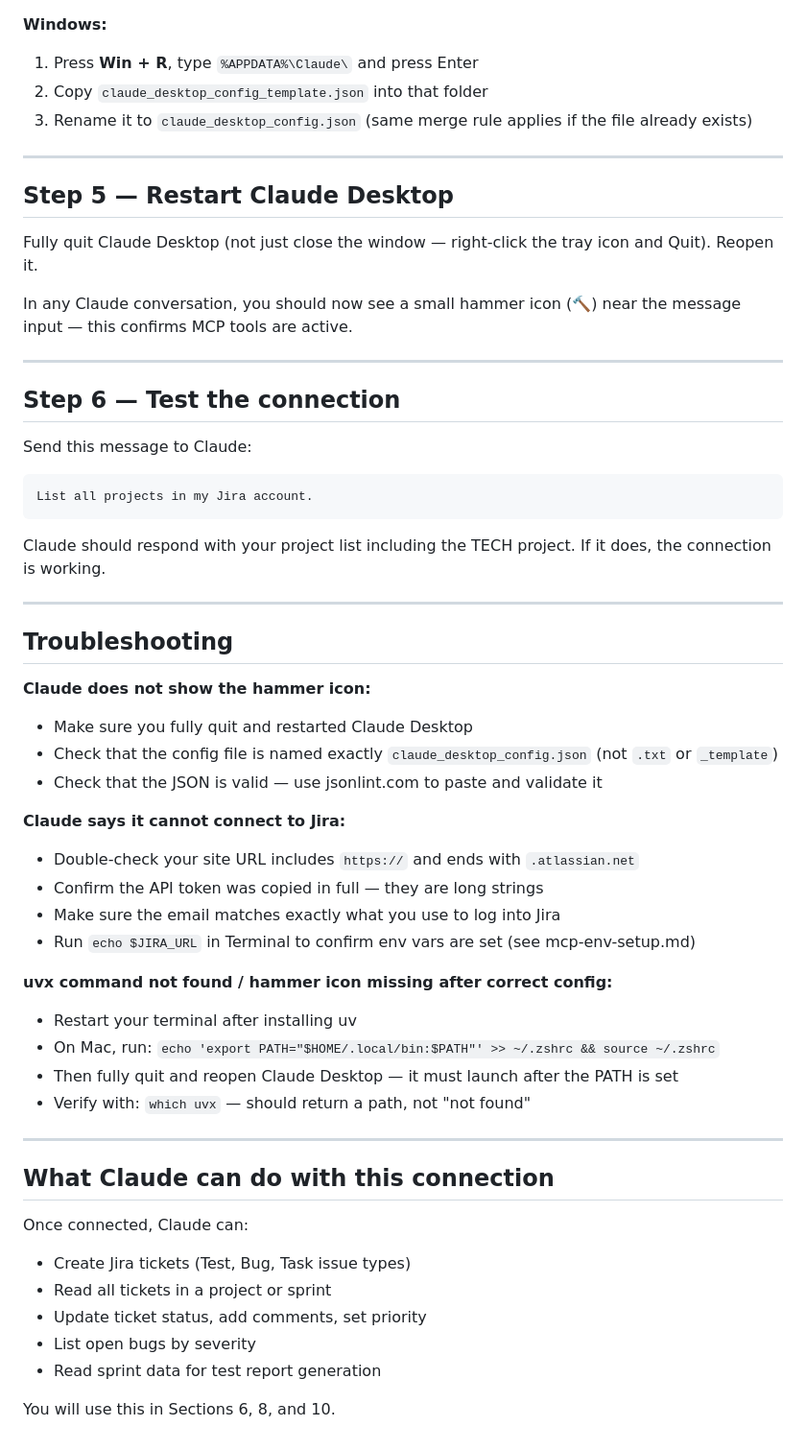
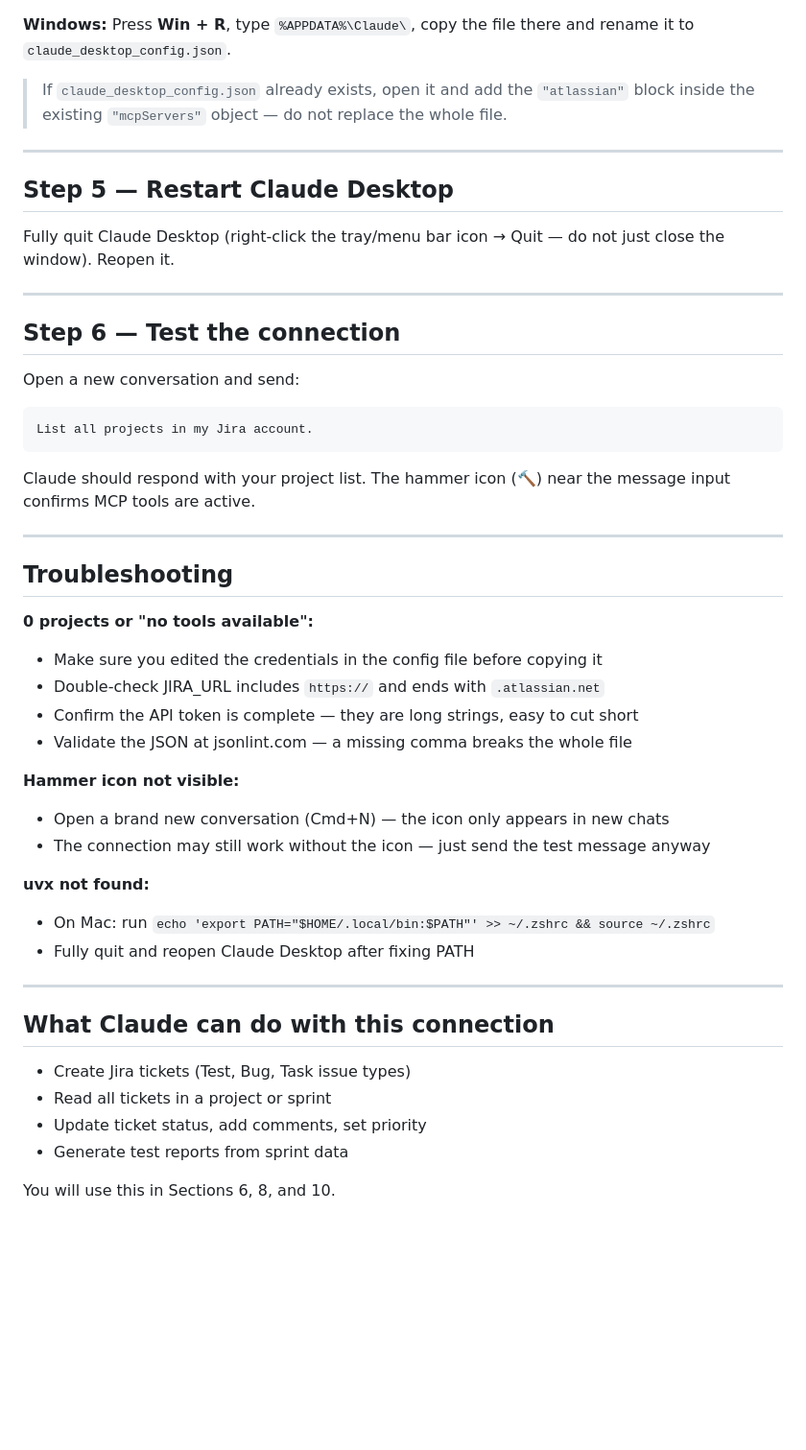
Before and after one commit to homolamartin1-ai/manualvibetesting, a Markdown page: resources/mcp-setup-guide.md, the part around one of its changes. Shown at 96% size. GitHub-like rendering; blank space fills up the shorter version.

````diff
--- a/resources/mcp-setup-guide.md
+++ b/resources/mcp-setup-guide.md
@@ -84,62 +71,56 @@ inside the existing `"mcpServers"` object instead of replacing the whole file.
 
 **Windows:**
-1. Press **Win + R**, type `%APPDATA%\Claude\` and press Enter
-2. Copy `claude_desktop_config_template.json` into that folder
-3. Rename it to `claude_desktop_config.json` (same merge rule applies if the file already exists)
+Press **Win + R**, type `%APPDATA%\Claude\`, copy the file there and rename it to
+`claude_desktop_config.json`.
+
+> If `claude_desktop_config.json` already exists, open it and add the `"atlassian"` block
+> inside the existing `"mcpServers"` object — do not replace the whole file.
 
 ---
 
 ## Step 5 — Restart Claude Desktop
 
-Fully quit Claude Desktop (not just close the window — right-click the tray icon and Quit).
-Reopen it.
-
-In any Claude conversation, you should now see a small hammer icon (🔨) near the message
-input — this confirms MCP tools are active.
+Fully quit Claude Desktop (right-click the tray/menu bar icon → Quit — do not just close
+the window). Reopen it.
 
 ---
 
 ## Step 6 — Test the connection
 
-Send this message to Claude:
+Open a new conversation and send:
 
 ```
 List all projects in my Jira account.
 ```
 
-Claude should respond with your project list including the TECH project. If it does, the
-connection is working.
+Claude should respond with your project list. The hammer icon (🔨) near the message input
+confirms MCP tools are active.
 
 ---
 
 ## Troubleshooting
 
-**Claude does not show the hammer icon:**
-- Make sure you fully quit and restarted Claude Desktop
-- Check that the config file is named exactly `claude_desktop_config.json` (not `.txt` or `_template`)
-- Check that the JSON is valid — use jsonlint.com to paste and validate it
+**0 projects or "no tools available":**
+- Make sure you edited the credentials in the config file before copying it
+- Double-check JIRA_URL includes `https://` and ends with `.atlassian.net`
+- Confirm the API token is complete — they are long strings, easy to cut short
+- Validate the JSON at jsonlint.com — a missing comma breaks the whole file
 
-**Claude says it cannot connect to Jira:**
-- Double-check your site URL includes `https://` and ends with `.atlassian.net`
-- Confirm the API token was copied in full — they are long strings
-- Make sure the email matches exactly what you use to log into Jira
-- Run `echo $JIRA_URL` in Terminal to confirm env vars are set (see mcp-env-setup.md)
+**Hammer icon not visible:**
+- Open a brand new conversation (Cmd+N) — the icon only appears in new chats
+- The connection may still work without the icon — just send the test message anyway
 
-**uvx command not found / hammer icon missing after correct config:**
-- Restart your terminal after installing uv
-- On Mac, run: `echo 'export PATH="$HOME/.local/bin:$PATH"' >> ~/.zshrc && source ~/.zshrc`
-- Then fully quit and reopen Claude Desktop — it must launch after the PATH is set
-- Verify with: `which uvx` — should return a path, not "not found"
+**uvx not found:**
+- On Mac: run `echo 'export PATH="$HOME/.local/bin:$PATH"' >> ~/.zshrc && source ~/.zshrc`
+- Fully quit and reopen Claude Desktop after fixing PATH
 
 ---
 
 ## What Claude can do with this connection
 
-Once connected, Claude can:
 - Create Jira tickets (Test, Bug, Task issue types)
 - Read all tickets in a project or sprint
 - Update ticket status, add comments, set priority
-- List open bugs by severity
-- Read sprint data for test report generation
+- Generate test reports from sprint data
 
 You will use this in Sections 6, 8, and 10.
````
Also changed, not shown: other parts of resources/mcp-setup-guide.md (+29 -42 lines), resources/mcp-env-setup.md (deleted, +0 -73 lines).
